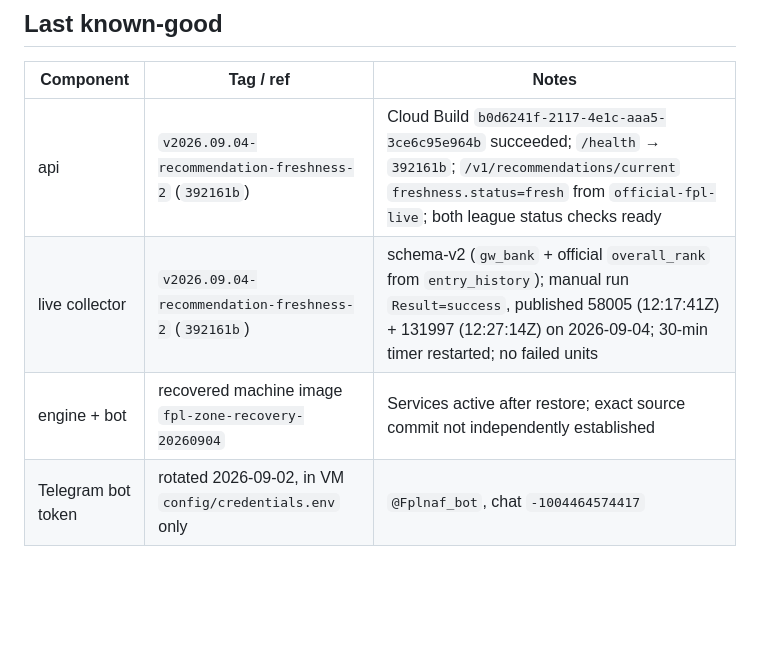
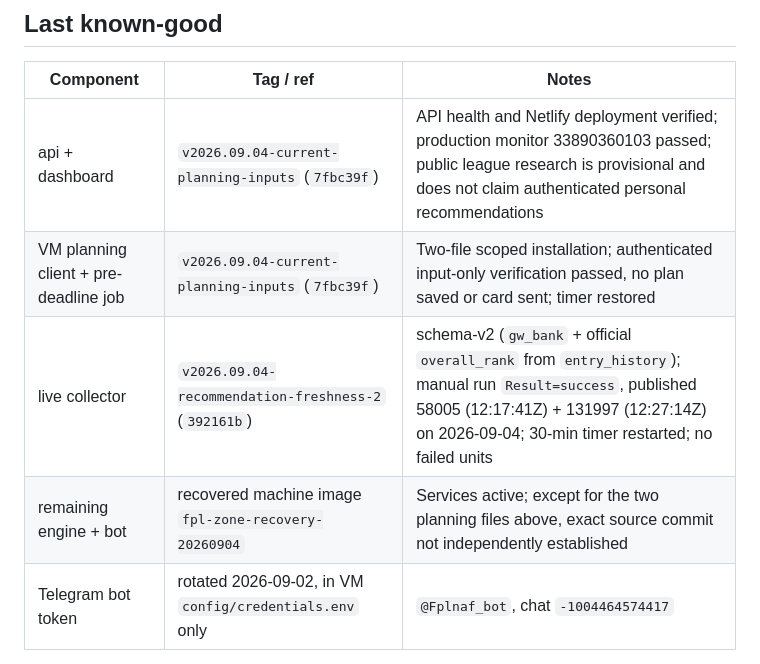
Before and after one commit to lordirfan99/fpl, a Markdown page: docs/RUNBOOK.md, the part around one of its changes. GitHub-like rendering; blank space fills up the shorter version.

```diff
--- a/docs/RUNBOOK.md
+++ b/docs/RUNBOOK.md
@@ -125,9 +177,10 @@ The VM's exact deployed commit was not identifiable from its runtime directory.
 
 | Component | Tag / ref | Notes |
 |---|---|---|
-| api | `v2026.09.04-recommendation-freshness-2` (`392161b`) | Cloud Build `b0d6241f-2117-4e1c-aaa5-3ce6c95e964b` succeeded; `/health` → `392161b`; `/v1/recommendations/current` `freshness.status=fresh` from `official-fpl-live`; both league status checks ready |
+| api + dashboard | `v2026.09.04-current-planning-inputs` (`7fbc39f`) | API health and Netlify deployment verified; production monitor 33890360103 passed; public league research is provisional and does not claim authenticated personal recommendations |
+| VM planning client + pre-deadline job | `v2026.09.04-current-planning-inputs` (`7fbc39f`) | Two-file scoped installation; authenticated input-only verification passed, no plan saved or card sent; timer restored |
 | live collector | `v2026.09.04-recommendation-freshness-2` (`392161b`) | schema-v2 (`gw_bank` + official `overall_rank` from `entry_history`); manual run `Result=success`, published 58005 (12:17:41Z) + 131997 (12:27:14Z) on 2026-09-04; 30-min timer restarted; no failed units |
-| engine + bot | recovered machine image `fpl-zone-recovery-20260904` | Services active after restore; exact source commit not independently established |
+| remaining engine + bot | recovered machine image `fpl-zone-recovery-20260904` | Services active; except for the two planning files above, exact source commit not independently established |
 | Telegram bot token | rotated 2026-09-02, in VM `config/credentials.env` only | `@Fplnaf_bot`, chat `-1004464574417` |
 
 Update this table on every release.
```
Also changed, not shown: other parts of docs/RUNBOOK.md (+52 -0 lines).
